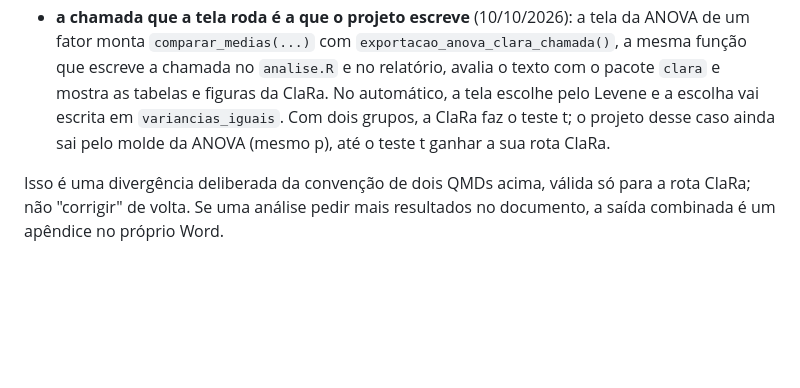
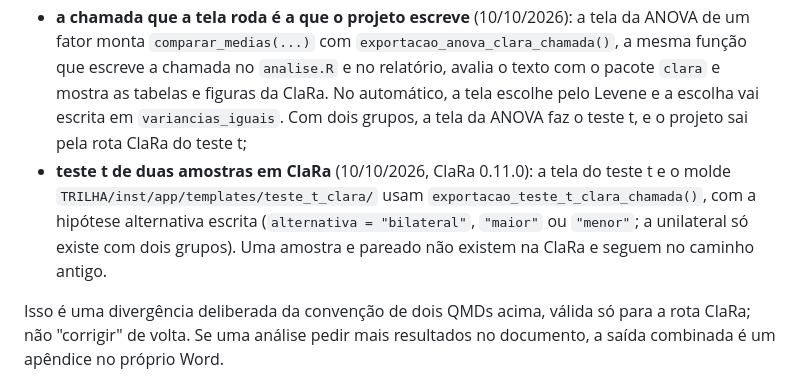
Before and after one commit to astuciasnor/EAPA-Ecossistema, a Markdown page: CLAUDE.md, the part around the change. Rendered like a GitHub page; blank space fills up the shorter version.

Commit message:
docs: rota ClaRa do teste t de duas amostras (ClaRa 0.11.0, hipótese unilateral)
Co-Authored-By: Claude Opus 5.5 <noreply@anthropic.com>

```diff
--- a/CLAUDE.md
+++ b/CLAUDE.md
@@ -93,9 +93,14 @@ exportado tem **um só QMD**, por decisão do professor:
   `exportacao_anova_clara_chamada()`, a mesma função que escreve a chamada
   no `analise.R` e no relatório, avalia o texto com o pacote `clara` e mostra
   as tabelas e figuras da ClaRa. No automático, a tela escolhe pelo Levene e
-  a escolha vai escrita em `variancias_iguais`. Com dois grupos, a ClaRa faz
-  o teste t; o projeto desse caso ainda sai pelo molde da ANOVA (mesmo p),
-  até o teste t ganhar a sua rota ClaRa.
+  a escolha vai escrita em `variancias_iguais`. Com dois grupos, a tela da
+  ANOVA faz o teste t, e o projeto sai pela rota ClaRa do teste t;
+- **teste t de duas amostras em ClaRa** (10/10/2026, ClaRa 0.11.0): a tela
+  do teste t e o molde `TRILHA/inst/app/templates/teste_t_clara/` usam
+  `exportacao_teste_t_clara_chamada()`, com a hipótese alternativa escrita
+  (`alternativa = "bilateral"`, `"maior"` ou `"menor"`; a unilateral só
+  existe com dois grupos). Uma amostra e pareado não existem na ClaRa e
+  seguem no caminho antigo.
 
 Isso é uma divergência deliberada da convenção de dois QMDs acima, válida só
 para a rota ClaRa; não "corrigir" de volta. Se uma análise pedir mais
```
